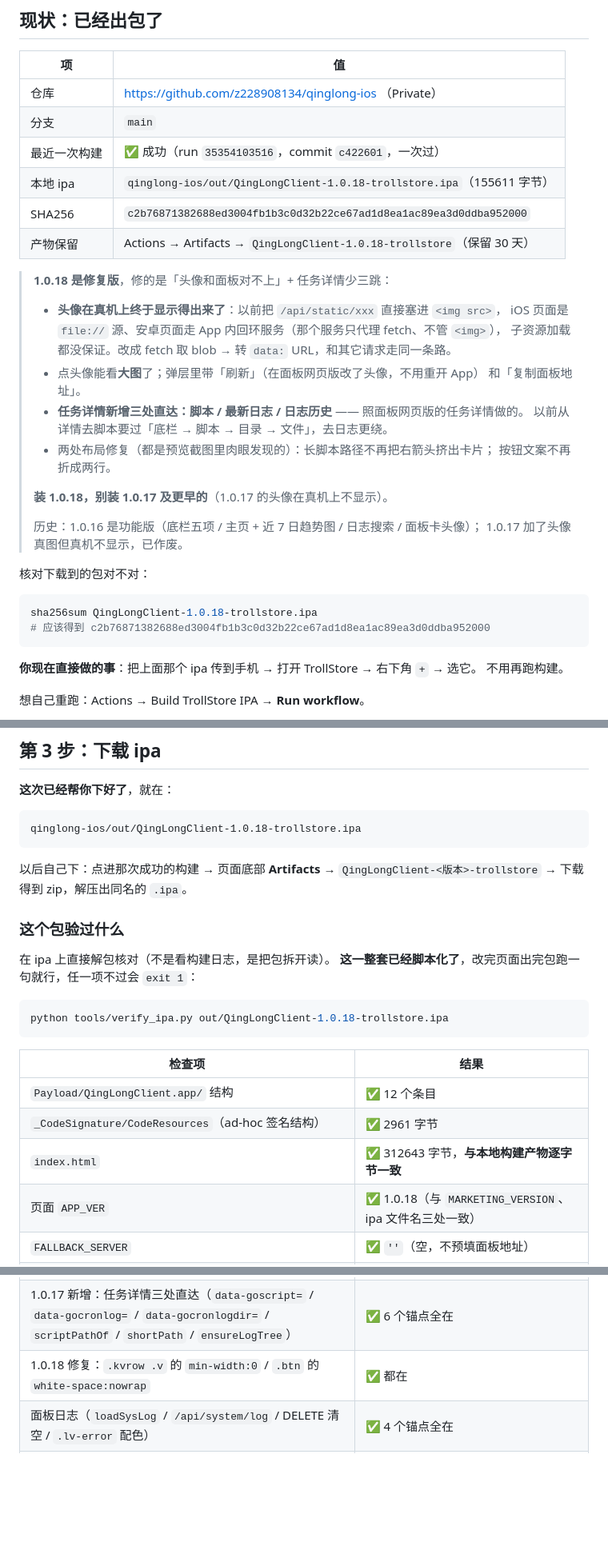
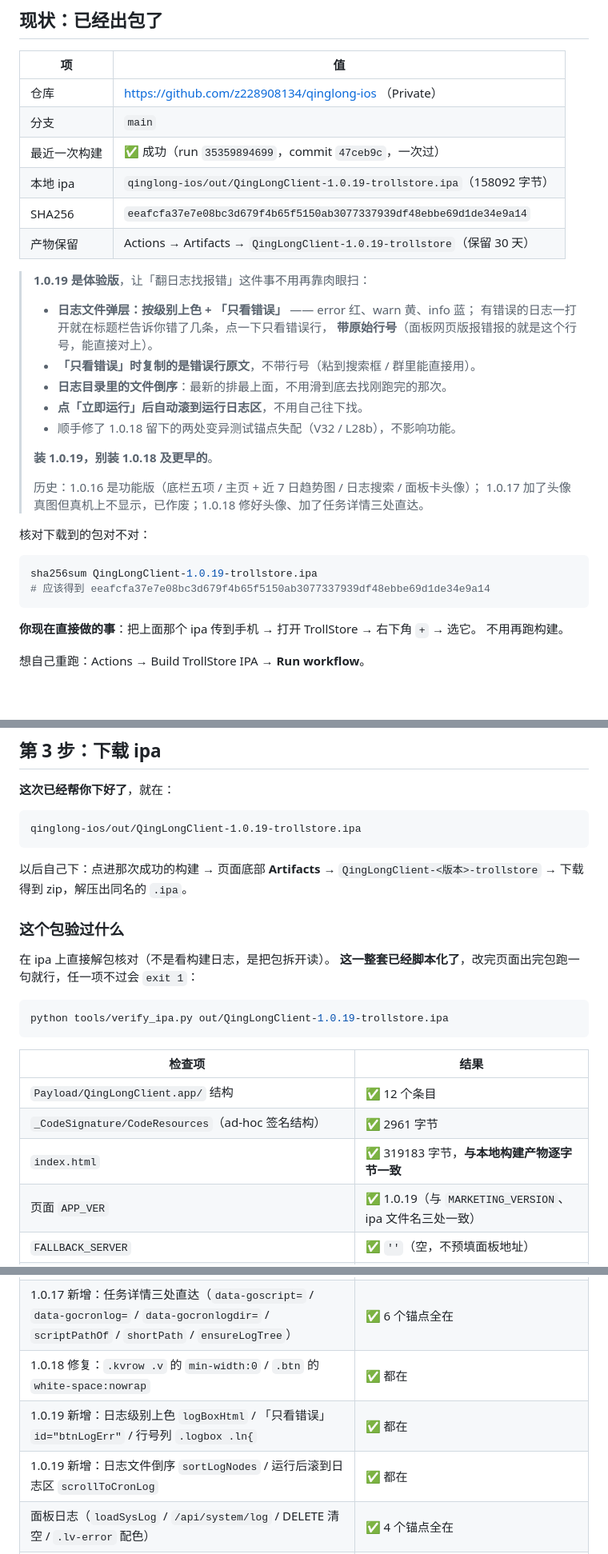
Before and after one commit to z228908134/qinglong-ios, a Markdown page: BUILD-IPA.md, 3 parts joined by grey strips. Shown at 80% size. GitHub-like rendering; blank space fills up the shorter version.

Commit message:
docs: 现状与验货清单更新到 1.0.19

````diff
--- a/BUILD-IPA.md
+++ b/BUILD-IPA.md
@@ -15,32 +15,30 @@
 |---|---|
 | 仓库 | https://github.com/z228908134/qinglong-ios （Private） |
 | 分支 | `main` |
-| 最近一次构建 | ✅ 成功（run `35354103516`，commit `c422601`，一次过） |
-| 本地 ipa | `qinglong-ios/out/QingLongClient-1.0.18-trollstore.ipa`（155611 字节） |
-| SHA256 | `c2b76871382688ed3004fb1b3c0d32b22ce67ad1d8ea1ac89ea3d0ddba952000` |
-| 产物保留 | Actions → Artifacts → `QingLongClient-1.0.18-trollstore`（保留 30 天） |
+| 最近一次构建 | ✅ 成功（run `35359894699`，commit `47ceb9c`，一次过） |
+| 本地 ipa | `qinglong-ios/out/QingLongClient-1.0.19-trollstore.ipa`（158092 字节） |
+| SHA256 | `eeafcfa37e7e08bc3d679f4b65f5150ab3077337939df48ebbe69d1de34e9a14` |
+| 产物保留 | Actions → Artifacts → `QingLongClient-1.0.19-trollstore`（保留 30 天） |
 
-> **1.0.18 是修复版**，修的是「头像和面板对不上」+ 任务详情少三跳：
-> - **头像在真机上终于显示得出来了**：以前把 `/api/static/xxx` 直接塞进 `<img src>`，
->   iOS 页面是 `file://` 源、安卓页面走 App 内回环服务（那个服务只代理 fetch、不管 `<img>`），
->   子资源加载都没保证。改成 fetch 取 blob → 转 `data:` URL，和其它请求走同一条路。
-> - 点头像能看**大图**了；弹层里带「刷新」（在面板网页版改了头像，不用重开 App）
->   和「复制面板地址」。
-> - **任务详情新增三处直达：脚本 / 最新日志 / 日志历史** —— 照面板网页版的任务详情做的。
->   以前从详情去脚本要过「底栏 → 脚本 → 目录 → 文件」，去日志更绕。
-> - 两处布局修复（都是预览截图里肉眼发现的）：长脚本路径不再把右箭头挤出卡片；
->   按钮文案不再折成两行。
+> **1.0.19 是体验版**，让「翻日志找报错」这件事不用再靠肉眼扫：
+> - **日志文件弹层：按级别上色 + 「只看错误」** —— error 红、warn 黄、info 蓝；
+>   有错误的日志一打开就在标题栏告诉你错了几条，点一下只看错误行，
+>   **带原始行号**（面板网页版报错报的就是这个行号，能直接对上）。
+> - **「只看错误」时复制的是错误行原文**，不带行号（粘到搜索框 / 群里能直接用）。
+> - **日志目录里的文件倒序**：最新的排最上面，不用滑到底去找刚跑完的那次。
+> - **点「立即运行」后自动滚到运行日志区**，不用自己往下找。
+> - 顺手修了 1.0.18 留下的两处变异测试锚点失配（V32 / L28b），不影响功能。
 >
-> **装 1.0.18，别装 1.0.17 及更早的**（1.0.17 的头像在真机上不显示）。
+> **装 1.0.19，别装 1.0.18 及更早的**。
 >
 > 历史：1.0.16 是功能版（底栏五项 / 主页 + 近 7 日趋势图 / 日志搜索 / 面板卡头像）；
-> 1.0.17 加了头像真图但真机不显示，已作废。
+> 1.0.17 加了头像真图但真机上不显示，已作废；1.0.18 修好头像、加了任务详情三处直达。
 
 核对下载到的包对不对：
 
 ```bash
-sha256sum QingLongClient-1.0.18-trollstore.ipa
-# 应该得到 c2b76871382688ed3004fb1b3c0d32b22ce67ad1d8ea1ac89ea3d0ddba952000
+sha256sum QingLongClient-1.0.19-trollstore.ipa
+# 应该得到 eeafcfa37e7e08bc3d679f4b65f5150ab3077337939df48ebbe69d1de34e9a14
 ```
 
 **你现在直接做的事**：把上面那个 ipa 传到手机 → 打开 TrollStore → 右下角 `+` → 选它。
@@ -210,7 +208,7 @@ GitHub → Settings → Developer settings → Personal access tokens → **Toke
 **这次已经帮你下好了**，就在：
 
 ```
-qinglong-ios/out/QingLongClient-1.0.18-trollstore.ipa
+qinglong-ios/out/QingLongClient-1.0.19-trollstore.ipa
 ```
 
 以后自己下：点进那次成功的构建 → 页面底部 **Artifacts** → `QingLongClient-<版本>-trollstore`
@@ -222,15 +220,15 @@ qinglong-ios/out/QingLongClient-1.0.18-trollstore.ipa
 **这一整套已经脚本化了**，改完页面出完包跑一句就行，任一项不过会 `exit 1`：
 
 ```bash
-python tools/verify_ipa.py out/QingLongClient-1.0.18-trollstore.ipa
+python tools/verify_ipa.py out/QingLongClient-1.0.19-trollstore.ipa
 ```
 
 | 检查项 | 结果 |
 |---|---|
 | `Payload/QingLongClient.app/` 结构 | ✅ 12 个条目 |
 | `_CodeSignature/CodeResources`（ad-hoc 签名结构） | ✅ 2961 字节 |
-| `index.html` | ✅ 312643 字节，**与本地构建产物逐字节一致** |
-| 页面 `APP_VER` | ✅ 1.0.18（与 `MARKETING_VERSION`、ipa 文件名三处一致） |
+| `index.html` | ✅ 319183 字节，**与本地构建产物逐字节一致** |
+| 页面 `APP_VER` | ✅ 1.0.19（与 `MARKETING_VERSION`、ipa 文件名三处一致） |
 | `FALLBACK_SERVER` | ✅ `''`（空，不预填面板地址） |
 | 页面里有无硬编码真实公网 IP | ✅ 无（只有示例 `1.2.3.4`、回环 `127.0.0.1`、输入框 placeholder `192.168.1.10`） |
 | 应用设置（列表 / 8 项权限枚举 / 保留名 / 删除走 id 数组 / 密钥默认打码） | ✅ 5 个锚点全在 |
@@ -246,6 +244,8 @@ python tools/verify_ipa.py out/QingLongClient-1.0.18-trollstore.ipa
 | 1.0.17 新增：头像走 fetch（`await fetch(avStaticUrl(`）/ `blobToDataUrl` / `paintAvatars` / `class="avbig"` | ✅ 4 个锚点全在 |
 | 1.0.17 新增：任务详情三处直达（`data-goscript=` / `data-gocronlog=` / `data-gocronlogdir=` / `scriptPathOf` / `shortPath` / `ensureLogTree`） | ✅ 6 个锚点全在 |
 | 1.0.18 修复：`.kvrow .v` 的 `min-width:0` / `.btn` 的 `white-space:nowrap` | ✅ 都在 |
+| 1.0.19 新增：日志级别上色 `logBoxHtml` / 「只看错误」`id="btnLogErr"` / 行号列 `.logbox .ln{` | ✅ 都在 |
+| 1.0.19 新增：日志文件倒序 `sortLogNodes` / 运行后滚到日志区 `scrollToCronLog` | ✅ 都在 |
 | 面板日志（`loadSysLog` / `/api/system/log` / DELETE 清空 / `.lv-error` 配色） | ✅ 4 个锚点全在 |
 | 时间格式化（`cronMs` 秒→毫秒 / `fmtDur` 运行时长 / `fmtFileTime` birthtime 兜底） | ✅ 3 个锚点全在 |
 | 有没有 `window.open` | ✅ 无（它会顺着壳的 `WKUIDelegate` 把 App 导航走，且没有返回入口） |
````
Also changed, not shown: other parts of BUILD-IPA.md (+2 -2 lines), README.md (+2 -2 lines).
